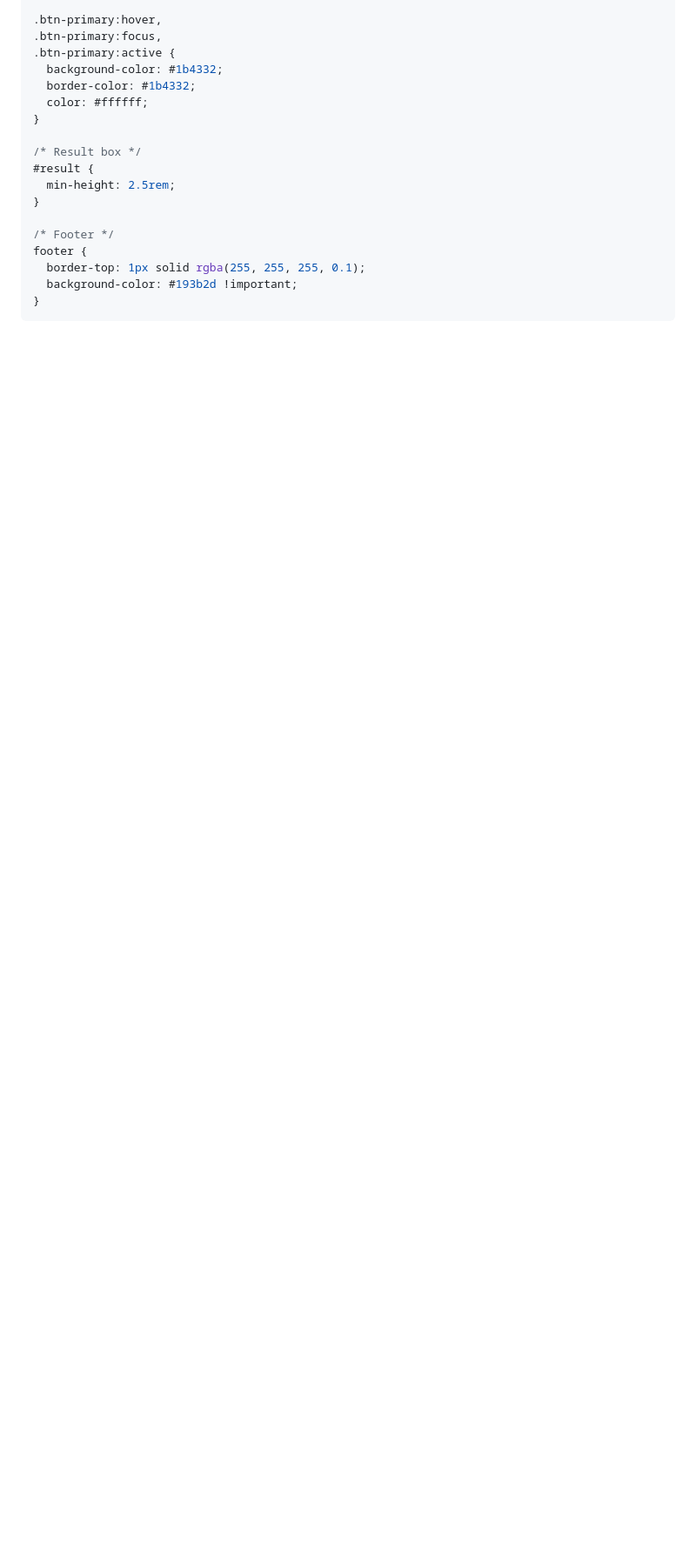
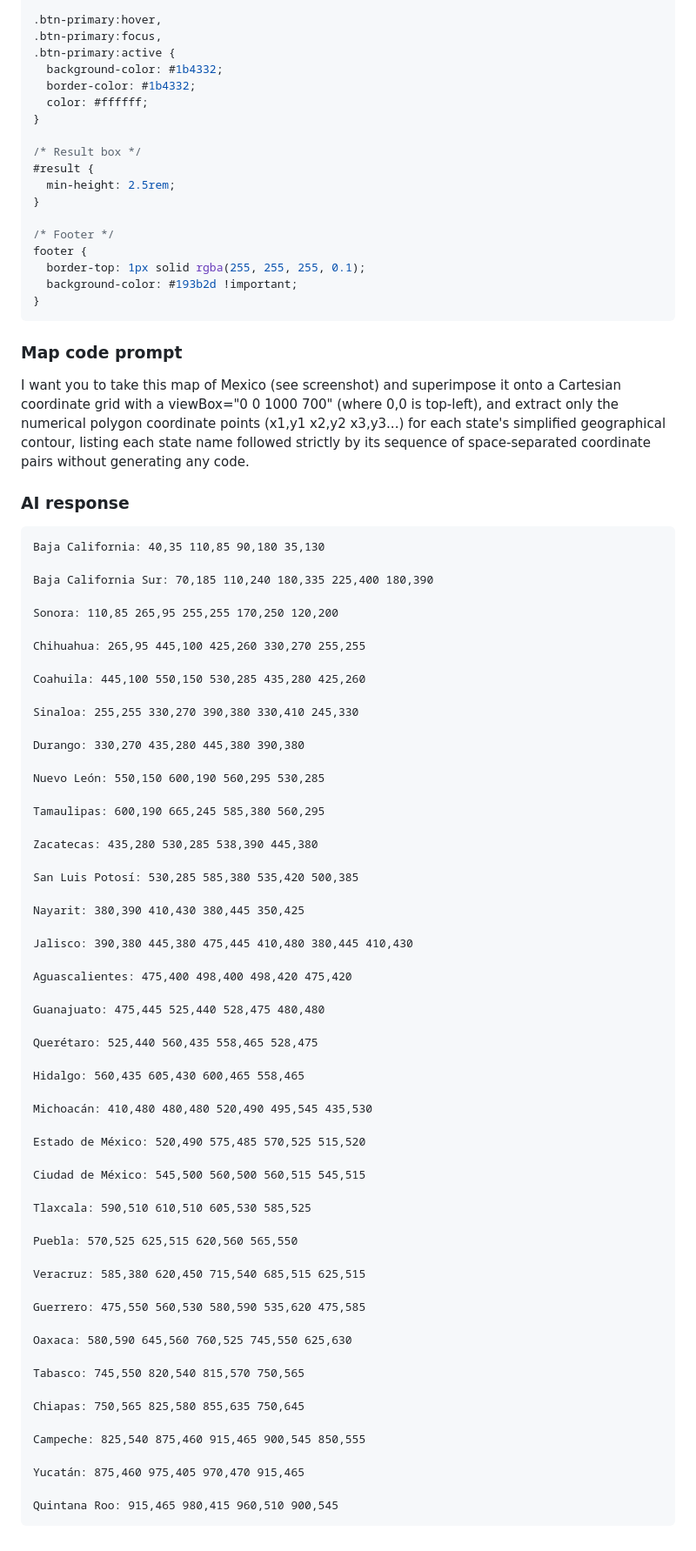
Before and after one commit to ximecasillas07/SDG_Project, a Markdown page: PROMPT_LOG.md, the part around one of its changes. Shown at 87% size. GitHub-like rendering; blank space fills up the shorter version.

Commit message:
map prompt added

````diff
--- a/PROMPT_LOG.md
+++ b/PROMPT_LOG.md
@@ -1539,3 +1539,69 @@ footer {
   background-color: #193b2d !important;
 }
 ```
+
+### Map code prompt
+I want you to take this map of Mexico (see screenshot) and superimpose it onto a Cartesian coordinate grid with a viewBox="0 0 1000 700" (where 0,0 is top-left), and extract only the numerical polygon coordinate points (x1,y1 x2,y2 x3,y3...) for each state's simplified geographical contour, listing each state name followed strictly by its sequence of space-separated coordinate pairs without generating any code.
+
+### AI response
+```text
+Baja California: 40,35 110,85 90,180 35,130
+
+Baja California Sur: 70,185 110,240 180,335 225,400 180,390
+
+Sonora: 110,85 265,95 255,255 170,250 120,200
+
+Chihuahua: 265,95 445,100 425,260 330,270 255,255
+
+Coahuila: 445,100 550,150 530,285 435,280 425,260
+
+Sinaloa: 255,255 330,270 390,380 330,410 245,330
+
+Durango: 330,270 435,280 445,380 390,380
+
+Nuevo León: 550,150 600,190 560,295 530,285
+
+Tamaulipas: 600,190 665,245 585,380 560,295
+
+Zacatecas: 435,280 530,285 538,390 445,380
+
+San Luis Potosí: 530,285 585,380 535,420 500,385
+
+Nayarit: 380,390 410,430 380,445 350,425
+
+Jalisco: 390,380 445,380 475,445 410,480 380,445 410,430
+
+Aguascalientes: 475,400 498,400 498,420 475,420
+
+Guanajuato: 475,445 525,440 528,475 480,480
+
+Querétaro: 525,440 560,435 558,465 528,475
+
+Hidalgo: 560,435 605,430 600,465 558,465
+
+Michoacán: 410,480 480,480 520,490 495,545 435,530
+
+Estado de México: 520,490 575,485 570,525 515,520
+
+Ciudad de México: 545,500 560,500 560,515 545,515
+
+Tlaxcala: 590,510 610,510 605,530 585,525
+
+Puebla: 570,525 625,515 620,560 565,550
+
+Veracruz: 585,380 620,450 715,540 685,515 625,515
+
+Guerrero: 475,550 560,530 580,590 535,620 475,585
+
+Oaxaca: 580,590 645,560 760,525 745,550 625,630
+
+Tabasco: 745,550 820,540 815,570 750,565
+
+Chiapas: 750,565 825,580 855,635 750,645
+
+Campeche: 825,540 875,460 915,465 900,545 850,555
+
+Yucatán: 875,460 975,405 970,470 915,465
+
+Quintana Roo: 915,465 980,415 960,510 900,545
+```
````
Also changed, not shown: other parts of PROMPT_LOG.md (+1 -1 lines).
